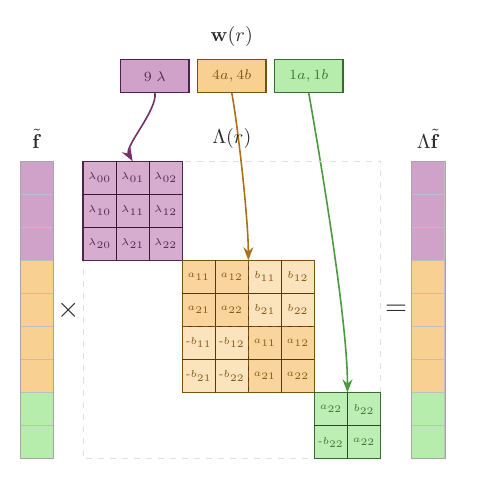
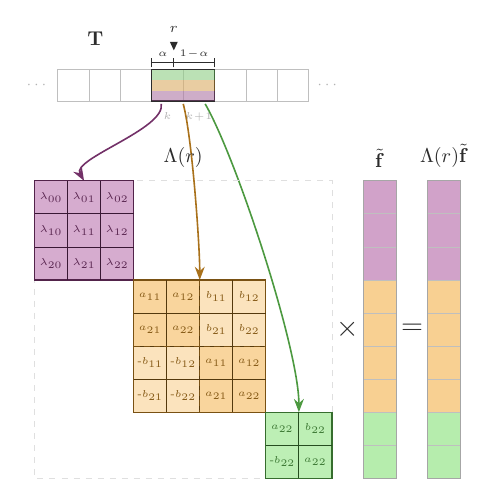
Before and after one commit to hmblair/flash-eq, a LaTeX figure (docs/kernel_diagram.tex): the whole page. Compiled offline with pdfLaTeX.

Commit message:
docs: Replace radial weight table with horizontal distance axis and fix matmul order
Show binned distance lookup as a horizontal axis with r marker,
interpolation measurement line (α, 1-α), and color-coded bin stripes.
Reorder layout to Λ(r) × f̃ = Λ(r)f̃ to match matrix dimensions.

Co-Authored-By: Claude Opus 4.6 <noreply@anthropic.com>

```diff
--- a/docs/kernel_diagram.tex
+++ b/docs/kernel_diagram.tex
@@ -24,10 +24,10 @@
 \pgfmathsetmacro{\W}{\N*\cs}
 \pgfmathsetmacro{\C}{\W/2}
 
-\def\matX{0.15}
+\def\matX{-0.55}
 \pgfmathsetmacro{\matR}{\matX+\W}
-\def\fvX{-0.95}
-\pgfmathsetmacro{\outX}{\matR+0.55}
+\pgfmathsetmacro{\fvX}{\matR+0.55}
+\pgfmathsetmacro{\outX}{\fvX+\cs+0.55}
 
 % Radial weight table dimensions (3 summary blocks)
 \pgfmathsetmacro{\matCenter}{\matX+\C}
@@ -37,40 +37,99 @@
 \pgfmathsetmacro{\tblX}{\matCenter-\tblTotalW/2}
 \pgfmathsetmacro{\tblY}{\cs+1.2}
 
-% ── Radial weight table (3 summary blocks) ───────────────────────
-\begin{scope}[shift={(\tblX, \tblY)}]
-  % m=0 block
-  \fill[m0, opacity=0.50] (0, 0) rectangle (\bW, \cs);
-  \draw[m0!50!black, semithick] (0, 0) rectangle (\bW, \cs);
-  \node[font=\scriptsize, m0!55!black] at ({0.5*\bW}, 0.5*\cs) {$9\;\lambda$};
-  % m=1 block
-  \pgfmathsetmacro{\bOneX}{\bW+\tblGap}
-  \fill[m1, opacity=0.50] (\bOneX, 0) rectangle ({\bOneX+\bW}, \cs);
-  \draw[m1!50!black, semithick] (\bOneX, 0) rectangle ({\bOneX+\bW}, \cs);
-  \node[font=\scriptsize, m1!55!black] at ({\bOneX+0.5*\bW}, 0.5*\cs) {$4a,4b$};
-  % m=2 block
-  \pgfmathsetmacro{\bTwoX}{2*\bW+2*\tblGap}
-  \fill[m2, opacity=0.50] (\bTwoX, 0) rectangle ({\bTwoX+\bW}, \cs);
-  \draw[m2!50!black, semithick] (\bTwoX, 0) rectangle ({\bTwoX+\bW}, \cs);
-  \node[font=\scriptsize, m2!55!black] at ({\bTwoX+0.5*\bW}, 0.5*\cs) {$1a,1b$};
-  % Label
-  \node[font=\normalsize, text=txt, above=3pt] at ({0.5*\tblTotalW}, \cs) {$\mathbf{w}(r)$};
+
+% ── Horizontal distance axis with binned lookup ─────────────────
+% Shows r landing between two bins on a distance axis; the two
+% neighboring bins are highlighted and arrows fan down to Λ(r).
+\def\binW{0.55}    % bin rectangle width
+\def\binH{0.55}    % bin rectangle height
+\def\nBins{8}      % number of visible bins
+\pgfmathsetmacro{\axisW}{\nBins*\binW}
+\pgfmathsetmacro{\axisY}{\cs+1.4}          % y of bin bottoms
+\pgfmathsetmacro{\axisX}{\matCenter-\axisW/2}  % left edge of axis
+
+\begin{scope}[shift={(\axisX, \axisY)}]
+  % Left ellipsis
+  \node[font=\scriptsize, text=gray!60] at (-0.35, {0.5*\binH}) {$\cdots$};
+  % Right ellipsis
+  \node[font=\scriptsize, text=gray!60] at ({\axisW+0.35}, {0.5*\binH}) {$\cdots$};
+
+  % Draw bins — highlight bins 3 and 4 (the two around r)
+  \foreach \b in {0,...,7} {
+    \pgfmathsetmacro{\bx}{\b*\binW}
+    % Highlight bins k and k+1
+    \ifnum\b=3
+      \fill[gray!20] (\bx, 0) rectangle ++({\binW}, {\binH});
+    \fi
+    \ifnum\b=4
+      \fill[gray!20] (\bx, 0) rectangle ++({\binW}, {\binH});
+    \fi
+    \draw[gray!50, thin] (\bx, 0) rectangle ++({\binW}, {\binH});
+  }
+
+  % Heavier outline on the two highlighted bins
+  \pgfmathsetmacro{\hL}{3*\binW}
+  \pgfmathsetmacro{\hR}{5*\binW}
+  \draw[txt, semithick] (\hL, 0) rectangle (\hR, \binH);
+
+  % Measurement line just above the bins
+  \pgfmathsetmacro{\rPos}{3.7*\binW}  % slightly left of bin boundary
+  \pgfmathsetmacro{\mY}{\binH+0.12}   % y of measurement line
+  \pgfmathsetmacro{\sLen}{0.08}       % serif half-height
+  \pgfmathsetmacro{\lblY}{\mY+0.12}   % fixed y for labels
+  % Left segment: bin k left edge → r  (α)
+  \draw[txt, thin] ({3*\binW}, {\mY-\sLen}) -- ({3*\binW}, {\mY+\sLen});
+  \draw[txt, thin] ({3*\binW}, \mY) -- (\rPos, \mY);
+  \draw[txt, thin] (\rPos, {\mY-\sLen}) -- (\rPos, {\mY+\sLen});
+  \node[font=\tiny, text=txt, anchor=base] at ({(3*\binW+\rPos)/2}, \lblY) {$\alpha$};
+  % Right segment: r → bin k+1 right edge  (1-α)
+  \draw[txt, thin] ({5*\binW}, {\mY-\sLen}) -- ({5*\binW}, {\mY+\sLen});
+  \draw[txt, thin] (\rPos, \mY) -- ({5*\binW}, \mY);
+  \node[font=\tiny, text=txt, anchor=base] at ({(\rPos+5*\binW)/2}, \lblY) {$1\!-\!\alpha$};
+
+  % r marker — triangle above the measurement line, pointing down
+  \pgfmathsetmacro{\triBot}{\mY+0.22}
+  \pgfmathsetmacro{\triTop}{\triBot+0.15}
+  \fill[txt] (\rPos, \triBot) -- ({(\rPos)-0.07}, \triTop) -- ({(\rPos)+0.07}, \triTop) -- cycle;
+  \node[font=\scriptsize, text=txt, above=1pt] at (\rPos, \triTop) {$r$};
+
+  % Bin labels k and k+1 (below the bins)
+  \node[font=\tiny, text=gray!60, below=2pt] at ({3.5*\binW}, 0) {$k$};
+  \node[font=\tiny, text=gray!60, below=2pt] at ({4.5*\binW}, 0) {$k\!+\!1$};
+
+  % Color-coded stripes inside highlighted bins to show weight types
+  \pgfmathsetmacro{\sH}{\binH/3}
+  % Bin k stripes
+  \fill[m0, opacity=0.35] (\hL, 0) rectangle ++(\binW, \sH);
+  \fill[m1, opacity=0.35] (\hL, \sH) rectangle ++(\binW, \sH);
+  \fill[m2, opacity=0.35] (\hL, {2*\sH}) rectangle ++(\binW, \sH);
+  % Bin k+1 stripes
+  \pgfmathsetmacro{\hM}{4*\binW}
+  \fill[m0, opacity=0.35] (\hM, 0) rectangle ++(\binW, \sH);
+  \fill[m1, opacity=0.35] (\hM, \sH) rectangle ++(\binW, \sH);
+  \fill[m2, opacity=0.35] (\hM, {2*\sH}) rectangle ++(\binW, \sH);
+
+  % Table label (above-left of axis, avoiding r marker)
+  \node[font=\normalsize, text=txt] at ({1.2*\binW}, {\binH+0.55}) {$\mathbf{T}$};
 \end{scope}
 
-% Curved arrows from table blocks to corresponding matrix blocks
+% Arrows from highlighted bins down to matrix blocks
+% Fan out from different x positions along the two-bin span
+\pgfmathsetmacro{\arrY}{\axisY - 0.05}
+\pgfmathsetmacro{\binLmid}{\axisX + 3.3*\binW}  % left third of span
+\pgfmathsetmacro{\binCmid}{\axisX + 4.0*\binW}  % center of span
+\pgfmathsetmacro{\binRmid}{\axisX + 4.7*\binW}  % right third of span
 \draw[->, thick, m0!70!black]
-  ({\tblX + 0.5*\bW}, \tblY) to[out=-80, in=120, looseness=0.6]
+  (\binLmid, \arrY) to[out=-80, in=120, looseness=0.6]
   ({\matX + 1.5*\cs}, \cs);
-\pgfmathsetmacro{\bOneMid}{\tblX+\bW+\tblGap+0.5*\bW}
 \draw[->, thick, m1!70!black]
-  (\bOneMid, \tblY) to[out=-80, in=90, looseness=0.6]
+  (\binCmid, \arrY) to[out=-75, in=90, looseness=0.5]
   ({\matX + 5*\cs}, {-2*\cs});
-\pgfmathsetmacro{\bTwoMid}{\tblX+2*\bW+2*\tblGap+0.5*\bW}
 \draw[->, thick, m2!70!black]
-  (\bTwoMid, \tblY) to[out=-80, in=90, looseness=0.6]
+  (\binRmid, \arrY) to[out=-60, in=90, looseness=0.5]
   ({\matX + 8*\cs}, {-6*\cs});
 
-% ── Vertical f̃ (left of matrix) ─────────────────────────────────
+% ── Vertical f̃ (right of matrix) ────────────────────────────────
 \begin{scope}[shift={(\fvX, 0)}]
   % m=0: 3 entries
   \foreach \i in {0,1,2}{\fill[m0, opacity=0.50] (0, {-\i*\cs}) rectangle ++(\cs,\cs);}
@@ -199,7 +258,7 @@
   \foreach \i in {0,1}{\fill[m2, opacity=0.50] (0, {-(7+\i)*\cs}) rectangle ++(\cs,\cs);}
   \draw[gray!50, thin] (0,\cs) grid[step=\cs] (\cs, {-8*\cs});
   \draw[gray!70] (0,\cs) rectangle (\cs, {-8*\cs});
-  \node[font=\normalsize, text=txt, above=3pt] at (0.5*\cs, \cs) {$\Lambda\tilde{\mathbf{f}}$};
+  \node[font=\normalsize, text=txt, above=3pt] at (0.5*\cs, \cs) {$\Lambda(r)\tilde{\mathbf{f}}$};
 \end{scope}
 
 \end{tikzpicture}
```
Also changed, not shown: docs/kernel_diagram.tex (8 more changed lines).
